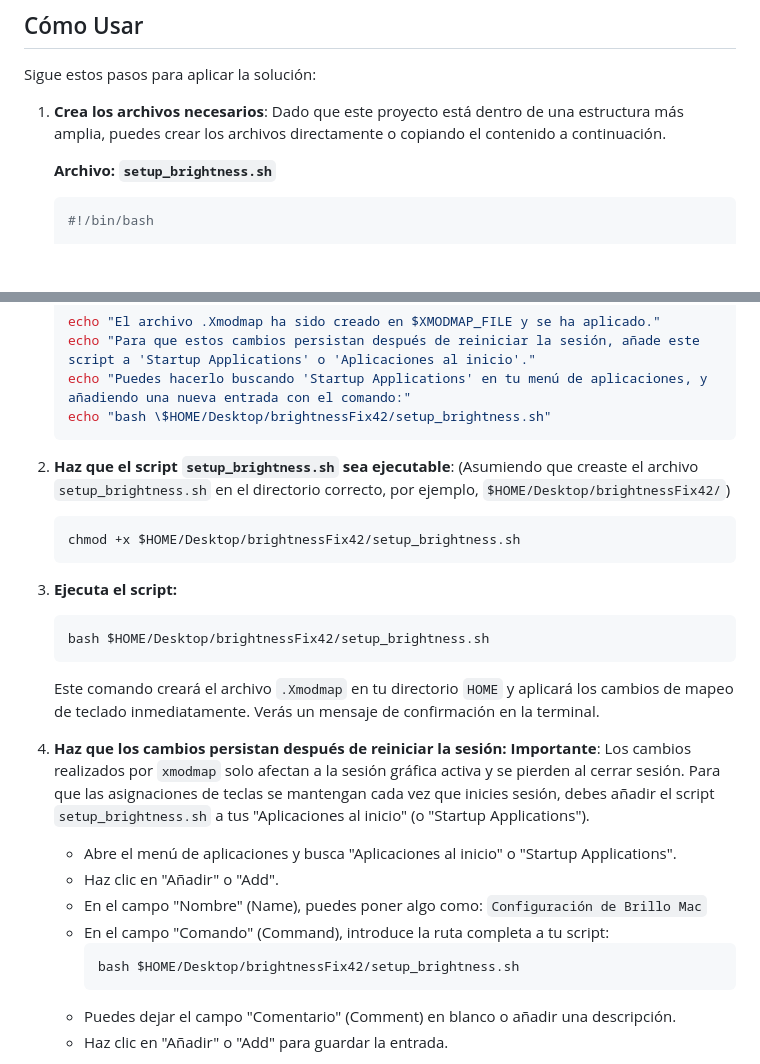
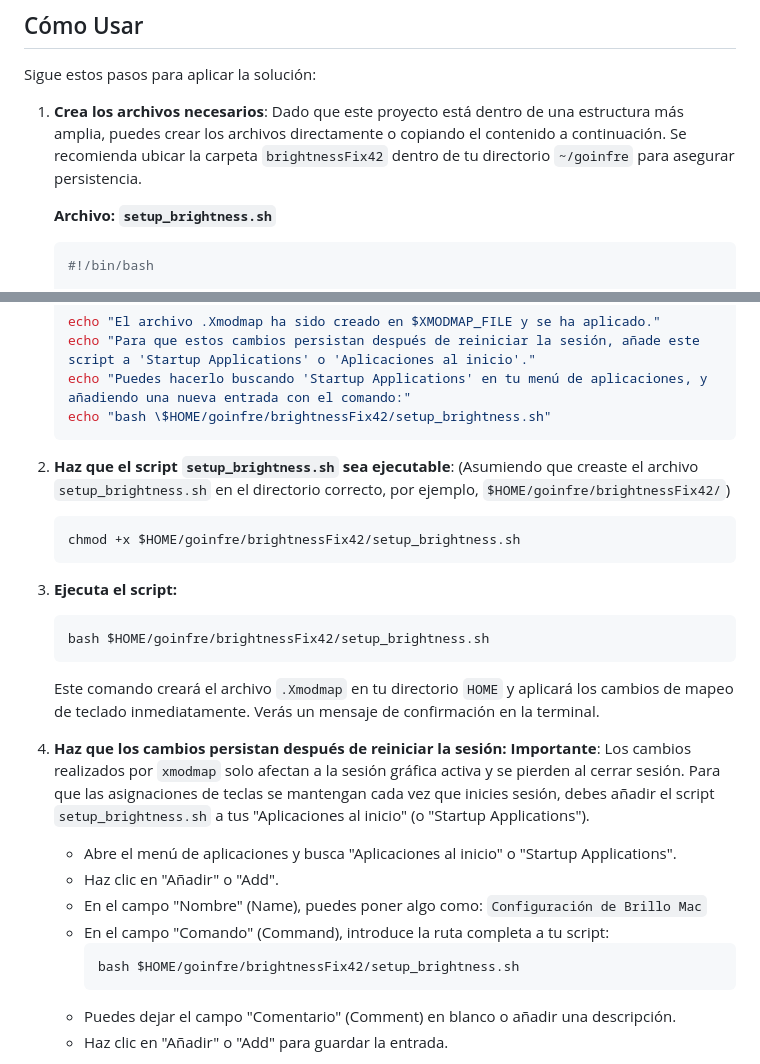
Before and after one commit to petandk/Vibe-Coding, a Markdown page: brightnessFix42/README.md, 2 parts joined by grey strips. Drawn GitHub-style; blank space fills up the shorter version.

Commit message:
readmefix3

````diff
--- a/brightnessFix42/README.md
+++ b/brightnessFix42/README.md
@@ -24,7 +24,7 @@ Esta solución utiliza `xmodmap`, una utilidad estándar de X11 que permite reas
 
 Sigue estos pasos para aplicar la solución:
 
-1.  **Crea los archivos necesarios**: Dado que este proyecto está dentro de una estructura más amplia, puedes crear los archivos directamente o copiando el contenido a continuación.
+1.  **Crea los archivos necesarios**: Dado que este proyecto está dentro de una estructura más amplia, puedes crear los archivos directamente o copiando el contenido a continuación. Se recomienda ubicar la carpeta `brightnessFix42` dentro de tu directorio `~/goinfre` para asegurar persistencia.
 
     **Archivo: `setup_brightness.sh`**
     ```bash
@@ -52,18 +52,18 @@ Sigue estos pasos para aplicar la solución:
     echo "El archivo .Xmodmap ha sido creado en $XMODMAP_FILE y se ha aplicado."
     echo "Para que estos cambios persistan después de reiniciar la sesión, añade este script a 'Startup Applications' o 'Aplicaciones al inicio'."
     echo "Puedes hacerlo buscando 'Startup Applications' en tu menú de aplicaciones, y añadiendo una nueva entrada con el comando:"
-    echo "bash \$HOME/Desktop/brightnessFix42/setup_brightness.sh"
+    echo "bash \$HOME/goinfre/brightnessFix42/setup_brightness.sh"
     ```
 
 2.  **Haz que el script `setup_brightness.sh` sea ejecutable**:
-    (Asumiendo que creaste el archivo `setup_brightness.sh` en el directorio correcto, por ejemplo, `$HOME/Desktop/brightnessFix42/`)
+    (Asumiendo que creaste el archivo `setup_brightness.sh` en el directorio correcto, por ejemplo, `$HOME/goinfre/brightnessFix42/`)
     ```bash
-    chmod +x $HOME/Desktop/brightnessFix42/setup_brightness.sh
+    chmod +x $HOME/goinfre/brightnessFix42/setup_brightness.sh
     ```
 
 3.  **Ejecuta el script:**
     ```bash
-    bash $HOME/Desktop/brightnessFix42/setup_brightness.sh
+    bash $HOME/goinfre/brightnessFix42/setup_brightness.sh
     ```
     Este comando creará el archivo `.Xmodmap` en tu directorio `HOME` y aplicará los cambios de mapeo de teclado inmediatamente. Verás un mensaje de confirmación en la terminal.
 
@@ -74,7 +74,7 @@ Sigue estos pasos para aplicar la solución:
     -   En el campo "Nombre" (Name), puedes poner algo como: `Configuración de Brillo Mac`
     -   En el campo "Comando" (Command), introduce la ruta completa a tu script:
         ```
-        bash $HOME/Desktop/brightnessFix42/setup_brightness.sh
+        bash $HOME/goinfre/brightnessFix42/setup_brightness.sh
         ```
     -   Puedes dejar el campo "Comentario" (Comment) en blanco o añadir una descripción.
     -   Haz clic en "Añadir" o "Add" para guardar la entrada.
````
